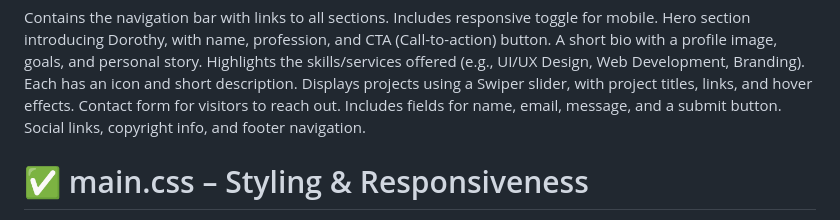
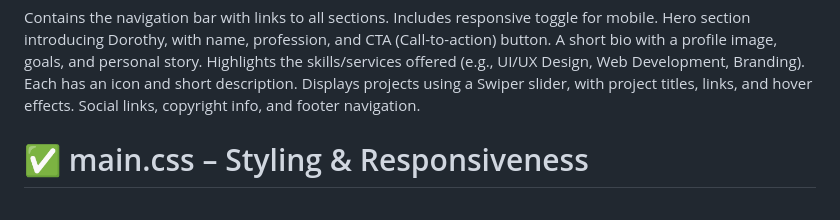
Before and after one commit to Dorothy2020/portfolio-hackathon, a Markdown page: README.md, the part around the change. Drawn GitHub-style.

```diff
--- a/README.md
+++ b/README.md
@@ -107,7 +107,6 @@ Swiper.js – Interactive slider on the portfolio section
 <section id="portfolio">	Displays projects using a Swiper slider, with project titles, links, and hover effects.
 
 
-<section id="contact">	Contact form for visitors to reach out. Includes fields for name, email, message, and a submit button.
 
 
 <footer>	Social links, copyright info, and footer navigation.
```
